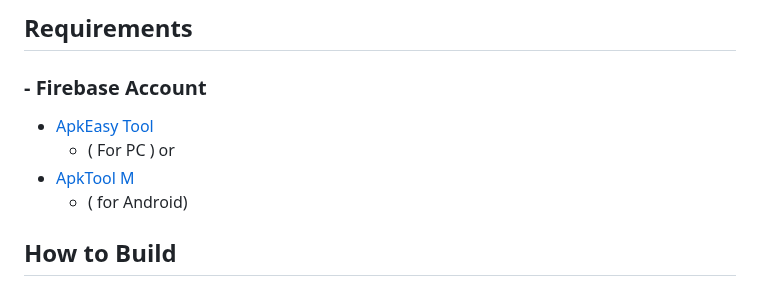
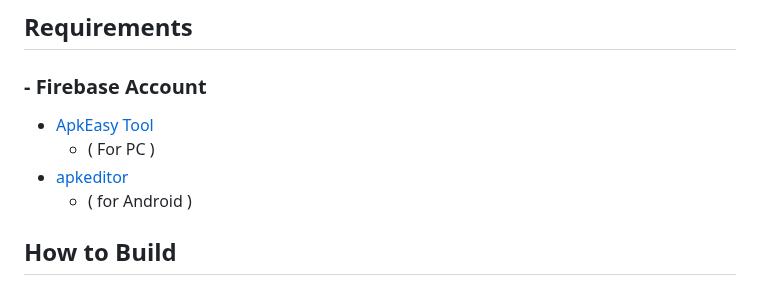
Before and after one commit to pashamasr01287654800/AIRAVAT, a Markdown page: README.md, the part around the change. Drawn GitHub-style.

```diff
--- a/README.md
+++ b/README.md
@@ -45,9 +45,9 @@
 ## Requirements
  ### - Firebase Account
  - [ApkEasy Tool](https://apk-easy-tool.en.lo4d.com/windows)
-    - ( For PC ) or
- - [ApkTool M](https://github.com/pashamasr01287654800/AIRAVAT/raw/refs/heads/main/com.gmail.heagoo.apkeditor.pro.apk)
-    - ( for Android)
+    - ( For PC )
+ - [apkeditor](https://github.com/pashamasr01287654800/AIRAVAT/raw/refs/heads/main/com.gmail.heagoo.apkeditor.pro.apk)
+    - ( for Android )
 
 
 ## How to Build
```
